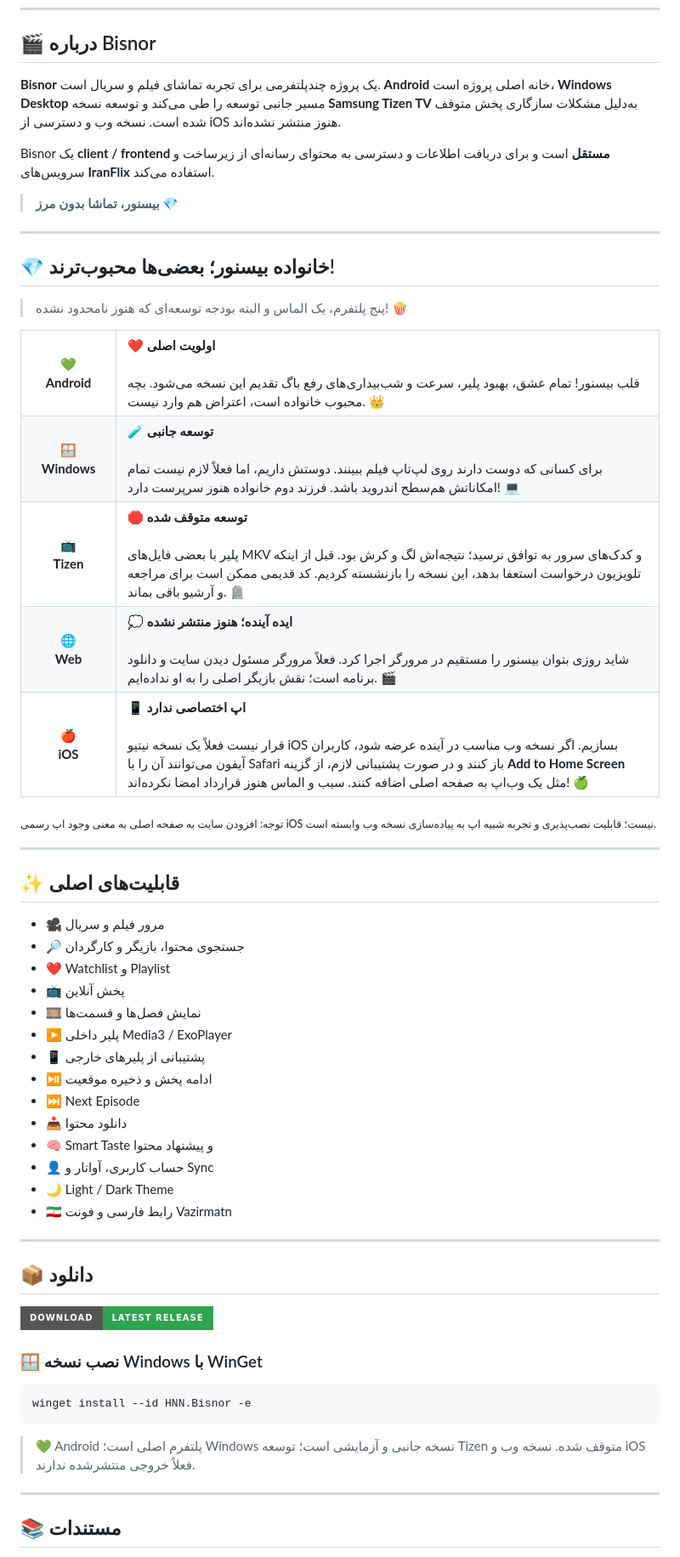
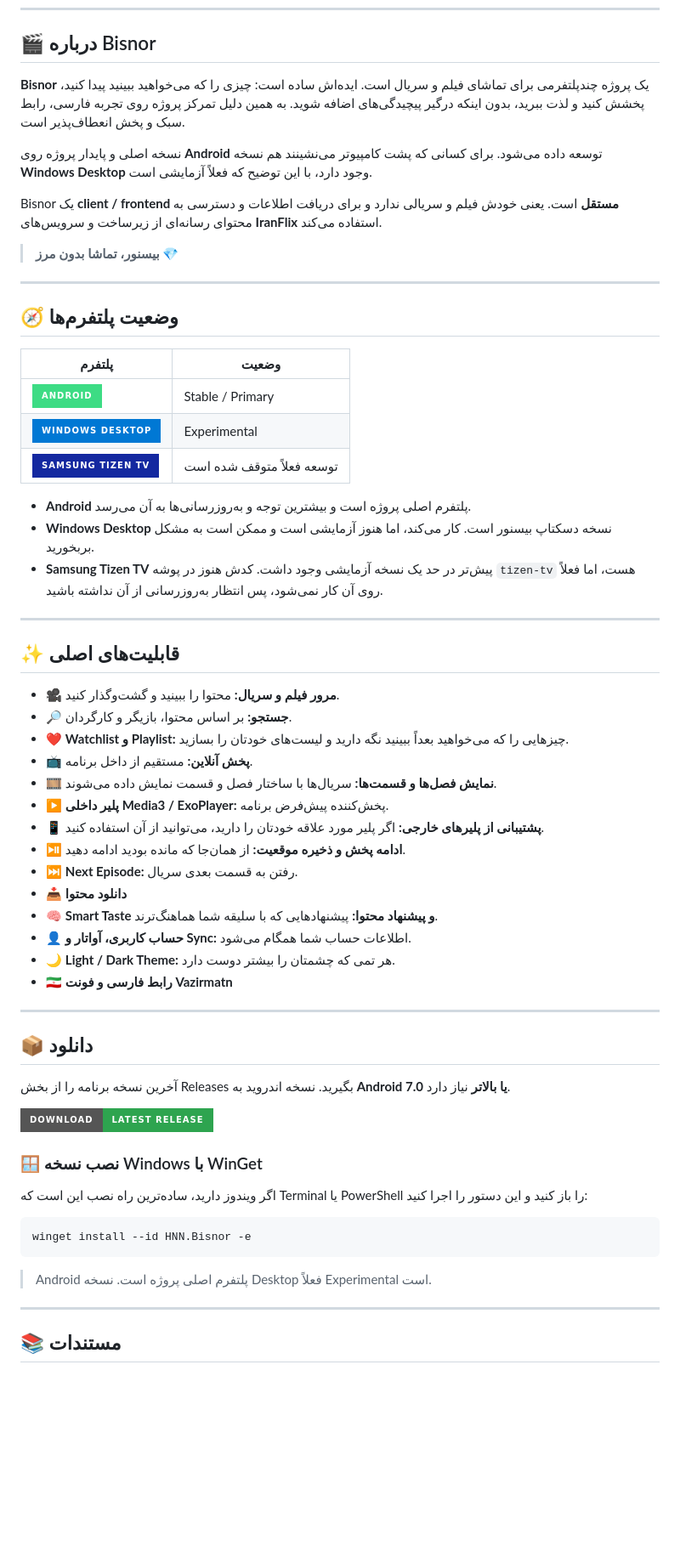
Before and after one commit to nikan48g/Bisnor, a Markdown page: README.md, the part around one of its changes. Shown at 85% size. Drawn GitHub-style; badges without logos; blank space fills up the shorter version.

````diff
--- a/README.md
+++ b/README.md
@@ -28,75 +24,64 @@
 
 ## 🎬 درباره Bisnor
 
-**Bisnor** یک پروژه چندپلتفرمی برای تجربه تماشای فیلم و سریال است. **Android** خانه اصلی پروژه است، **Windows Desktop** مسیر جانبی توسعه را طی می‌کند و توسعه نسخه **Samsung Tizen TV** به‌دلیل مشکلات سازگاری پخش متوقف شده است. نسخه وب و دسترسی از iOS هنوز منتشر نشده‌اند.
+**Bisnor** یک پروژه چندپلتفرمی برای تماشای فیلم و سریال است. ایده‌اش ساده است: چیزی را که می‌خواهید ببینید پیدا کنید، پخشش کنید و لذت ببرید، بدون اینکه درگیر پیچیدگی‌های اضافه شوید. به همین دلیل تمرکز پروژه روی تجربه فارسی، رابط سبک و پخش انعطاف‌پذیر است.
 
-Bisnor یک **client / frontend مستقل** است و برای دریافت اطلاعات و دسترسی به محتوای رسانه‌ای از زیرساخت و سرویس‌های **IranFlix** استفاده می‌کند.
+نسخه اصلی و پایدار پروژه روی **Android** توسعه داده می‌شود. برای کسانی که پشت کامپیوتر می‌نشینند هم نسخه **Windows Desktop** وجود دارد، با این توضیح که فعلاً آزمایشی است.
+
+Bisnor یک **client / frontend مستقل** است. یعنی خودش فیلم و سریالی ندارد و برای دریافت اطلاعات و دسترسی به محتوای رسانه‌ای از زیرساخت و سرویس‌های **IranFlix** استفاده می‌کند.
 
 > **بیسنور، تماشا بدون مرز 💎**
 
 ---
 
-## 💎 خانواده بیسنور؛ بعضی‌ها محبوب‌ترند!
+## 🧭 وضعیت پلتفرم‌ها
 
-> پنج پلتفرم، یک الماس و البته بودجه توسعه‌ای که هنوز نامحدود نشده! 🍿
+| پلتفرم | وضعیت |
+| ------ | ----- |
+| ![Android](https://img.shields.io/badge/Android-3DDC84?style=for-the-badge&logo=android&logoColor=white) | Stable / Primary |
+| ![Windows](https://img.shields.io/badge/Windows_Desktop-0078D4?style=for-the-badge&logo=windows&logoColor=white) | Experimental |
+| ![Samsung Tizen TV](https://img.shields.io/badge/Samsung_Tizen_TV-1428A0?style=for-the-badge&logo=tizen&logoColor=white) | توسعه فعلاً متوقف شده است |
 
-<table>
-<tr>
-<td width="85" align="center">💚<br><b>Android</b></td>
-<td><b>❤️ اولویت اصلی</b><br><br>قلب بیسنور! تمام عشق، بهبود پلیر، سرعت و شب‌بیداری‌های رفع باگ تقدیم این نسخه می‌شود. بچه محبوب خانواده است، اعتراض هم وارد نیست. 👑</td>
-</tr>
-<tr>
-<td align="center">🪟<br><b>Windows</b></td>
-<td><b>🧪 توسعه جانبی</b><br><br>برای کسانی که دوست دارند روی لپ‌تاپ فیلم ببینند. دوستش داریم، اما فعلاً لازم نیست تمام امکاناتش هم‌سطح اندروید باشد. فرزند دوم خانواده هنوز سرپرست دارد! 💻</td>
-</tr>
-<tr>
-<td align="center">📺<br><b>Tizen</b></td>
-<td><b>🛑 توسعه متوقف شده</b><br><br>پلیر با بعضی فایل‌های MKV و کدک‌های سرور به توافق نرسید؛ نتیجه‌اش لگ و کرش بود. قبل از اینکه تلویزیون درخواست استعفا بدهد، این نسخه را بازنشسته کردیم. کد قدیمی ممکن است برای مراجعه و آرشیو باقی بماند. 🪦</td>
-</tr>
-<tr>
-<td align="center">🌐<br><b>Web</b></td>
-<td><b>💭 ایده آینده؛ هنوز منتشر نشده</b><br><br>شاید روزی بتوان بیسنور را مستقیم در مرورگر اجرا کرد. فعلاً مرورگر مسئول دیدن سایت و دانلود برنامه است؛ نقش بازیگر اصلی را به او نداده‌ایم. 🎬</td>
-</tr>
-<tr>
-<td align="center">🍎<br><b>iOS</b></td>
-<td><b>📱 اپ اختصاصی ندارد</b><br><br>قرار نیست فعلاً یک نسخه نیتیو iOS بسازیم. اگر نسخه وب مناسب در آینده عرضه شود، کاربران آیفون می‌توانند آن را با Safari باز کنند و در صورت پشتیبانی لازم، از گزینه <b>Add to Home Screen</b> مثل یک وب‌اپ به صفحه اصلی اضافه کنند. سیب و الماس هنوز قرارداد امضا نکرده‌اند! 🍏</td>
-</tr>
-</table>
-
-<sub>توجه: افزودن سایت به صفحه اصلی به معنی وجود اپ رسمی iOS نیست؛ قابلیت نصب‌پذیری و تجربه شبیه اپ به پیاده‌سازی نسخه وب وابسته است.</sub>
+- **Android** پلتفرم اصلی پروژه است و بیشترین توجه و به‌روزرسانی‌ها به آن می‌رسد.
+- **Windows Desktop** نسخه دسکتاپ بیسنور است. کار می‌کند، اما هنوز آزمایشی است و ممکن است به مشکل بربخورید.
+- **Samsung Tizen TV** پیش‌تر در حد یک نسخه آزمایشی وجود داشت. کدش هنوز در پوشه `tizen-tv` هست، اما فعلاً روی آن کار نمی‌شود، پس انتظار به‌روزرسانی از آن نداشته باشید.
 
 ---
 
 ## ✨ قابلیت‌های اصلی
 
-- 🎥 مرور فیلم و سریال
-- 🔎 جستجوی محتوا، بازیگر و کارگردان
-- ❤️ Watchlist و Playlist
-- 📺 پخش آنلاین
-- 🎞️ نمایش فصل‌ها و قسمت‌ها
-- ▶️ پلیر داخلی Media3 / ExoPlayer
-- 📱 پشتیبانی از پلیرهای خارجی
-- ⏯️ ادامه پخش و ذخیره موقعیت
-- ⏭️ Next Episode
-- 📥 دانلود محتوا
-- 🧠 Smart Taste و پیشنهاد محتوا
-- 👤 حساب کاربری، آواتار و Sync
-- 🌙 Light / Dark Theme
-- 🇮🇷 رابط فارسی و فونت Vazirmatn
+- 🎥 **مرور فیلم و سریال:** محتوا را ببینید و گشت‌وگذار کنید.
+- 🔎 **جستجو:** بر اساس محتوا، بازیگر و کارگردان.
+- ❤️ **Watchlist و Playlist:** چیزهایی را که می‌خواهید بعداً ببینید نگه دارید و لیست‌های خودتان را بسازید.
+- 📺 **پخش آنلاین:** مستقیم از داخل برنامه.
+- 🎞️ **نمایش فصل‌ها و قسمت‌ها:** سریال‌ها با ساختار فصل و قسمت نمایش داده می‌شوند.
+- ▶️ **پلیر داخلی Media3 / ExoPlayer:** پخش‌کننده پیش‌فرض برنامه.
+- 📱 **پشتیبانی از پلیرهای خارجی:** اگر پلیر مورد علاقه خودتان را دارید، می‌توانید از آن استفاده کنید.
+- ⏯️ **ادامه پخش و ذخیره موقعیت:** از همان‌جا که مانده بودید ادامه دهید.
+- ⏭️ **Next Episode:** رفتن به قسمت بعدی سریال.
+- 📥 **دانلود محتوا**
+- 🧠 **Smart Taste و پیشنهاد محتوا:** پیشنهادهایی که با سلیقه شما هماهنگ‌ترند.
+- 👤 **حساب کاربری، آواتار و Sync:** اطلاعات حساب شما همگام می‌شود.
+- 🌙 **Light / Dark Theme:** هر تمی که چشمتان را بیشتر دوست دارد.
+- 🇮🇷 **رابط فارسی و فونت Vazirmatn**
 
 ---
 
 ## 📦 دانلود
 
+آخرین نسخه برنامه را از بخش Releases بگیرید. نسخه اندروید به **Android 7.0 یا بالاتر** نیاز دارد.
+
 [![Download Latest Release](https://img.shields.io/badge/Download-Latest%20Release-2ea44f?style=for-the-badge&logo=github)](https://github.com/nikan48g/Bisnor/releases/latest)
 
 ### 🪟 نصب نسخه Windows با WinGet
 
-```powershell
+اگر ویندوز دارید، ساده‌ترین راه نصب این است که Terminal یا PowerShell را باز کنید و این دستور را اجرا کنید:
+
+```
 winget install --id HNN.Bisnor -e
 ```
 
-> 💚 Android پلتفرم اصلی است؛ Windows نسخه جانبی و آزمایشی است؛ توسعه Tizen متوقف شده. نسخه وب و iOS فعلاً خروجی منتشرشده ندارند.
+> Android پلتفرم اصلی پروژه است. نسخه Desktop فعلاً Experimental است.
 
 ---
 
````
Also changed, not shown: other parts of README.md (+18 -45 lines).
